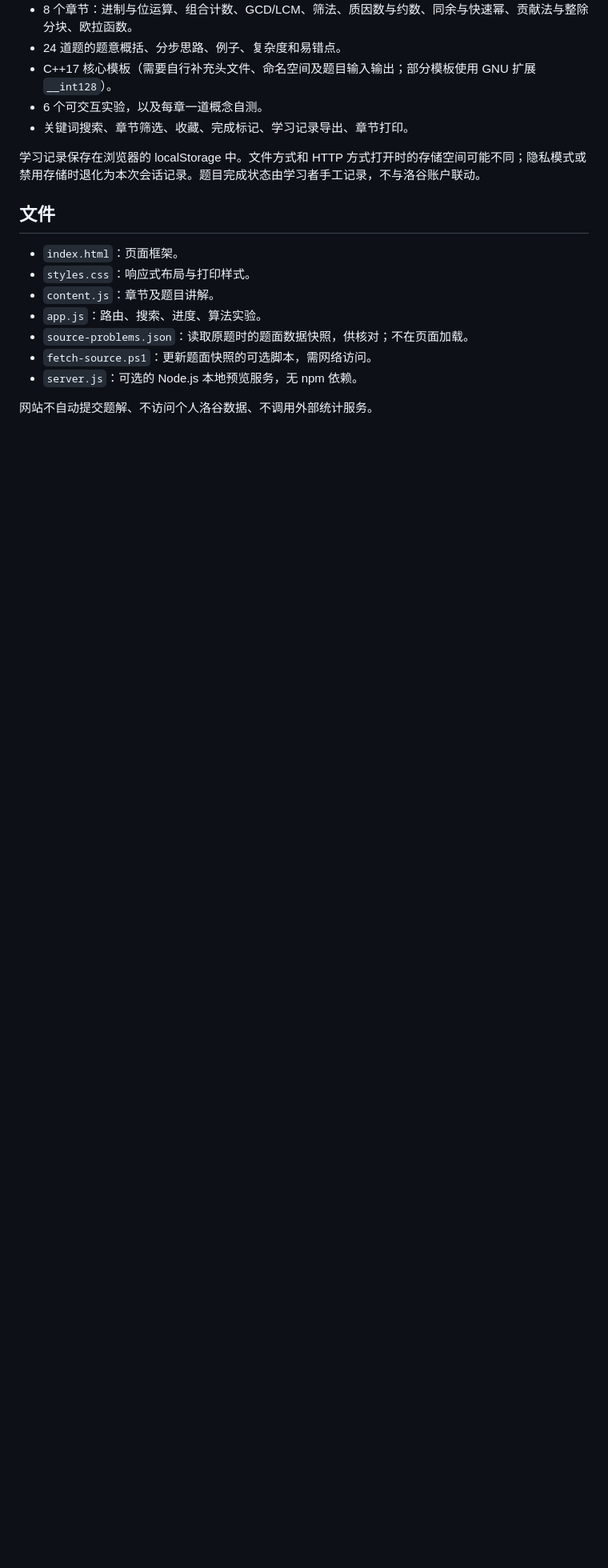
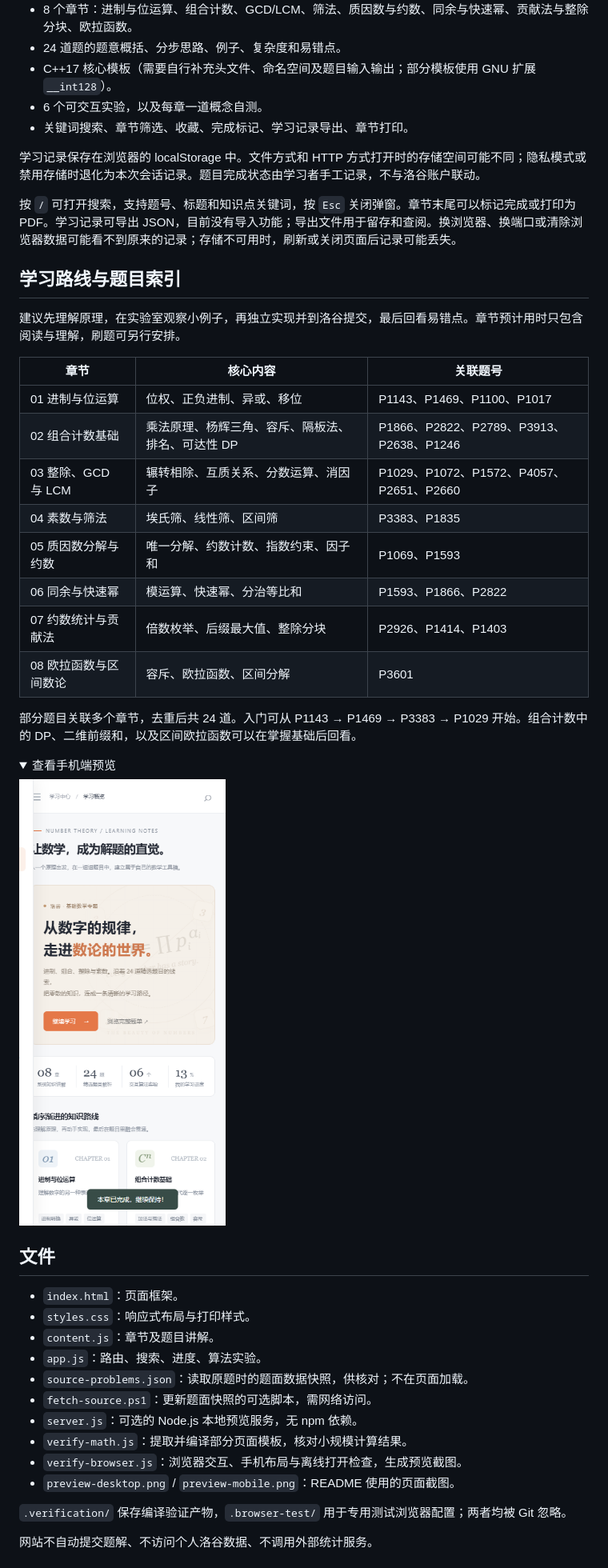
Before and after one commit to CJWDDHCSJ/Data-Structure-Algorithm-Web-Explainer, a Markdown page: README.md, the part around one of its changes. Shown at 80% size. GitHub-like rendering; pictures changed too: preview-mobile.png; folded sections open; blank space fills up the shorter version.

```diff
--- a/README.md
+++ b/README.md
@@ -18,6 +28,32 @@
 
 学习记录保存在浏览器的 localStorage 中。文件方式和 HTTP 方式打开时的存储空间可能不同；隐私模式或禁用存储时退化为本次会话记录。题目完成状态由学习者手工记录，不与洛谷账户联动。
 
+按 `/` 可打开搜索，支持题号、标题和知识点关键词，按 `Esc` 关闭弹窗。章节末尾可以标记完成或打印为 PDF。学习记录可导出 JSON，目前没有导入功能；导出文件用于留存和查阅。换浏览器、换端口或清除浏览器数据可能看不到原来的记录；存储不可用时，刷新或关闭页面后记录可能丢失。
+
+## 学习路线与题目索引
+
+建议先理解原理，在实验室观察小例子，再独立实现并到洛谷提交，最后回看易错点。章节预计用时只包含阅读与理解，刷题可另行安排。
+
+| 章节 | 核心内容 | 关联题号 |
+| --- | --- | --- |
+| 01 进制与位运算 | 位权、正负进制、异或、移位 | P1143、P1469、P1100、P1017 |
+| 02 组合计数基础 | 乘法原理、杨辉三角、容斥、隔板法、排名、可达性 DP | P1866、P2822、P2789、P3913、P2638、P1246 |
+| 03 整除、GCD 与 LCM | 辗转相除、互质关系、分数运算、消因子 | P1029、P1072、P1572、P4057、P2651、P2660 |
+| 04 素数与筛法 | 埃氏筛、线性筛、区间筛 | P3383、P1835 |
+| 05 质因数分解与约数 | 唯一分解、约数计数、指数约束、因子和 | P1069、P1593 |
+| 06 同余与快速幂 | 模运算、快速幂、分治等比和 | P1593、P1866、P2822 |
+| 07 约数统计与贡献法 | 倍数枚举、后缀最大值、整除分块 | P2926、P1414、P1403 |
+| 08 欧拉函数与区间数论 | 容斥、欧拉函数、区间分解 | P3601 |
+
+部分题目关联多个章节，去重后共 24 道。入门可从 P1143 → P1469 → P3383 → P1029 开始。组合计数中的 DP、二维前缀和，以及区间欧拉函数可以在掌握基础后回看。
+
+<details>
+<summary>查看手机端预览</summary>
+
+![手机端学习概览](preview-mobile.png)
+
+</details>
+
 ## 文件
 
 - `index.html`：页面框架。
@@ -27,6 +63,11 @@
 - `source-problems.json`：读取原题时的题面数据快照，供核对；不在页面加载。
 - `fetch-source.ps1`：更新题面快照的可选脚本，需网络访问。
 - `server.js`：可选的 Node.js 本地预览服务，无 npm 依赖。
+- `verify-math.js`：提取并编译部分页面模板，核对小规模计算结果。
+- `verify-browser.js`：浏览器交互、手机布局与离线打开检查，生成预览截图。
+- `preview-desktop.png` / `preview-mobile.png`：README 使用的页面截图。
+
+`.verification/` 保存编译验证产物，`.browser-test/` 用于专用测试浏览器配置；两者均被 Git 忽略。
 
 网站不自动提交题解、不访问个人洛谷数据、不调用外部统计服务。
 
```
Also changed, not shown: other parts of README.md (+50 -3 lines), preview-desktop.png, 5 other files.
